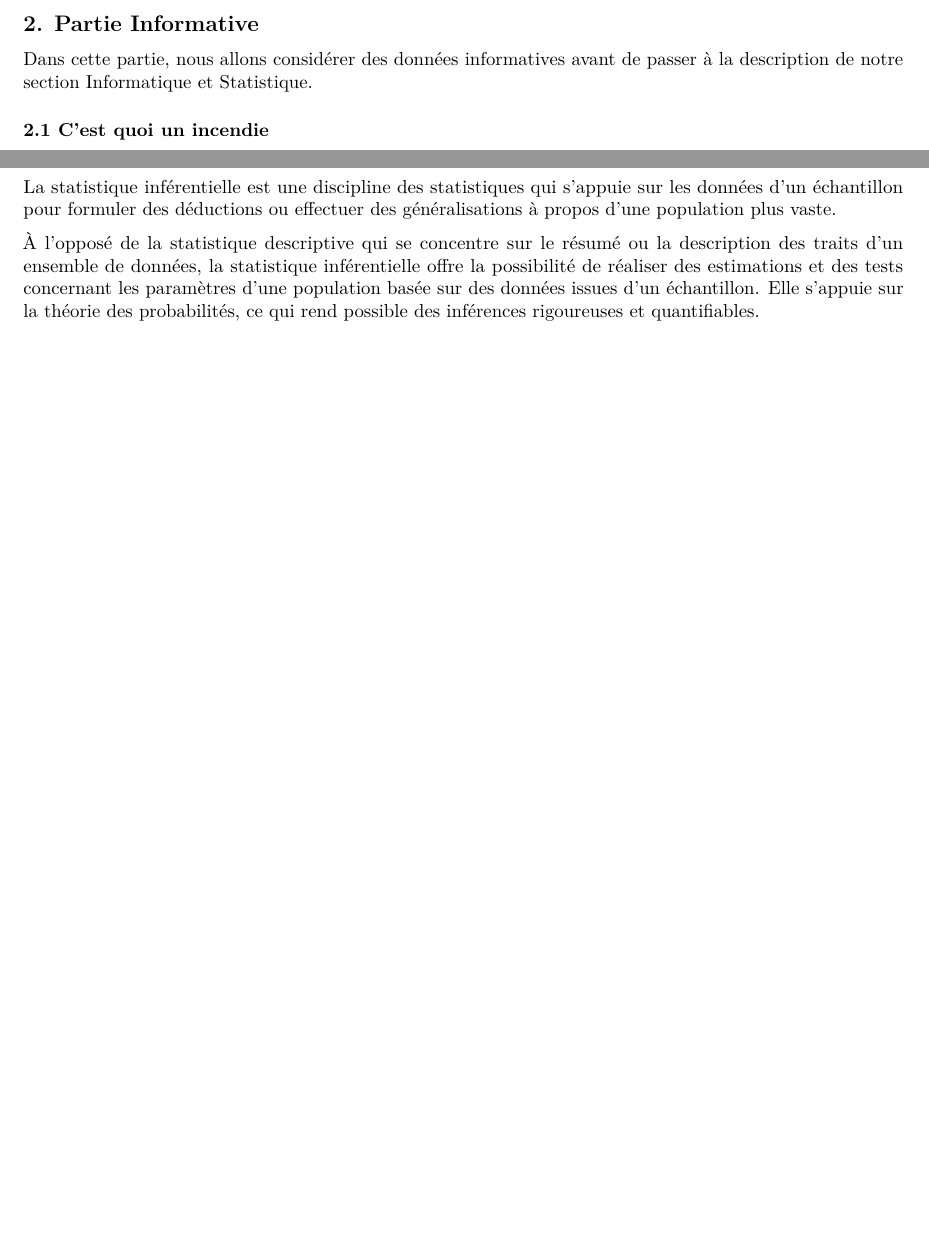
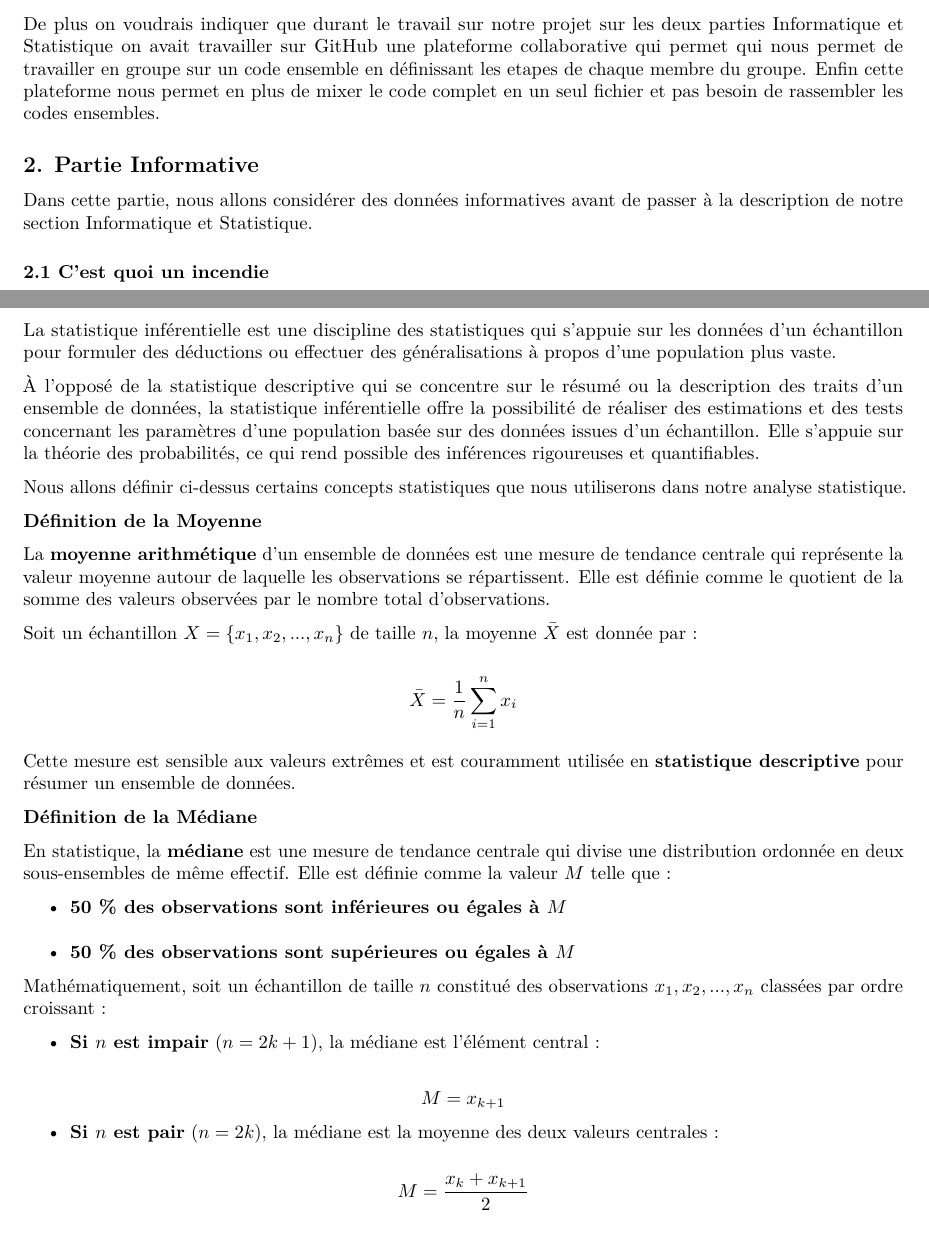
Before and after one commit to andrewelkahwaji24/ProjetStatInfoUT2, an R Markdown document (Rapport du Projet/Rapport.Rmd): two parts of pages 2 and 7 of 8 before the commit and two parts of pages 2 and 8 of 9 after it, joined at a grey line, cut at the place of the change, the shorter picture padded with empty space. Rendered offline with R 4.5, knitr and Pandoc, then LaTeX, with nearby package versions.

Commit message:
Working on the rapport 02/03/2025

```diff
--- a/Rapport du Projet/Rapport.Rmd
+++ b/Rapport du Projet/Rapport.Rmd
@@ -20,6 +20,9 @@ Ce projet qui est liée a l'UE Statistique Inferentielle / Projet Stat-Info qui
 Nous avons structuré notre rapport en trois sections principales : la Partie Informative, qui servira à présenter des informations générales afin d'aider le lecteur à comprendre notre projet avant de plonger dans les détails et les spécificités des sections Informatique et Statistique. La section Informatique va examiner minutieusement les techniques que nous avons mises en œuvre dans notre projet, en précisant toutes les informations indispensables. Et pour finir, la section Statistique qui nous aidera à détailler toutes les études que nous avons réalisées avec les diagrammes appropriés, l'interprétation et la solution de nos enjeux.
 
 Finalement, nous avons constitué une section supplémentaire qui nous sert à énumérer tous les sites internet que nous avons consultés pour la rédaction et l'élaboration de notre projet. Il est à noter que les références sont présentées au format APA !
+
+*****
+De plus on voudrais indiquer que durant le travail sur notre projet sur les deux parties Informatique et Statistique on avait travailler sur GitHub une plateforme collaborative qui permet qui nous permet de travailler en groupe sur un code ensemble en définissant les etapes de chaque membre du groupe. Enfin cette plateforme nous permet en plus de mixer le code complet en un seul fichier et pas besoin de rassembler les codes ensembles.
 
 
 ## 2. Partie Informative
@@ -237,6 +241,42 @@ La statistique inférentielle est une discipline des statistiques qui s'appuie s
 
 À l'opposé de la statistique descriptive qui se concentre sur le résumé ou la description des traits d'un ensemble de données, la statistique inférentielle offre la possibilité de réaliser des estimations et des tests concernant les paramètres d'une population basée sur des données issues d'un échantillon. Elle s'appuie sur la théorie des probabilités, ce qui rend possible des inférences rigoureuses et quantifiables.
 
+Nous allons définir ci-dessus certains concepts statistiques que nous utiliserons dans notre analyse statistique.
+
+**Définition de la Moyenne**
+
+La **moyenne arithmétique** d’un ensemble de données est une mesure de tendance centrale qui représente la valeur moyenne autour de laquelle les observations se répartissent. Elle est définie comme le quotient de la somme des valeurs observées par le nombre total d'observations.
+
+Soit un échantillon \( X = \{x_1, x_2, ..., x_n\} \) de taille \( n \), la moyenne \( \bar{X} \) est donnée par :
+
+\[
+\bar{X} = \frac{1}{n} \sum_{i=1}^{n} x_i
+\]
+
+Cette mesure est sensible aux valeurs extrêmes et est couramment utilisée en **statistique descriptive** pour résumer un ensemble de données.
+
+**Définition de la Médiane**
+
+En statistique, la **médiane** est une mesure de tendance centrale qui divise une distribution ordonnée en deux sous-ensembles de même effectif. Elle est définie comme la valeur \( M \) telle que :
+
+- **50 % des observations sont inférieures ou égales à \( M \)**
+- **50 % des observations sont supérieures ou égales à \( M \)**
+
+Mathématiquement, soit un échantillon de taille \( n \) constitué des observations **\( x_1, x_2, ..., x_n \)** classées par ordre croissant :
+
+- **Si \( n \) est impair** \((n = 2k + 1)\), la médiane est l’élément central :
+
+\[
+M = x_{k+1}
+\]
+
+- **Si \( n \) est pair** \((n = 2k)\), la médiane est la moyenne des deux valeurs centrales :
+
+\[
+M = \frac{x_k + x_{k+1}}{2}
+\]
+
+
 ### 4.2 Description des donnees
 
 
```
Also changed, not shown: script.py (+1 -1 lines), Rapport du Projet/Rapport.pdf, Rapport du Projet/Rapport.tex (deleted), Rapport du Projet/Rapport.Rmd (9 more changed lines), 1 other file.
